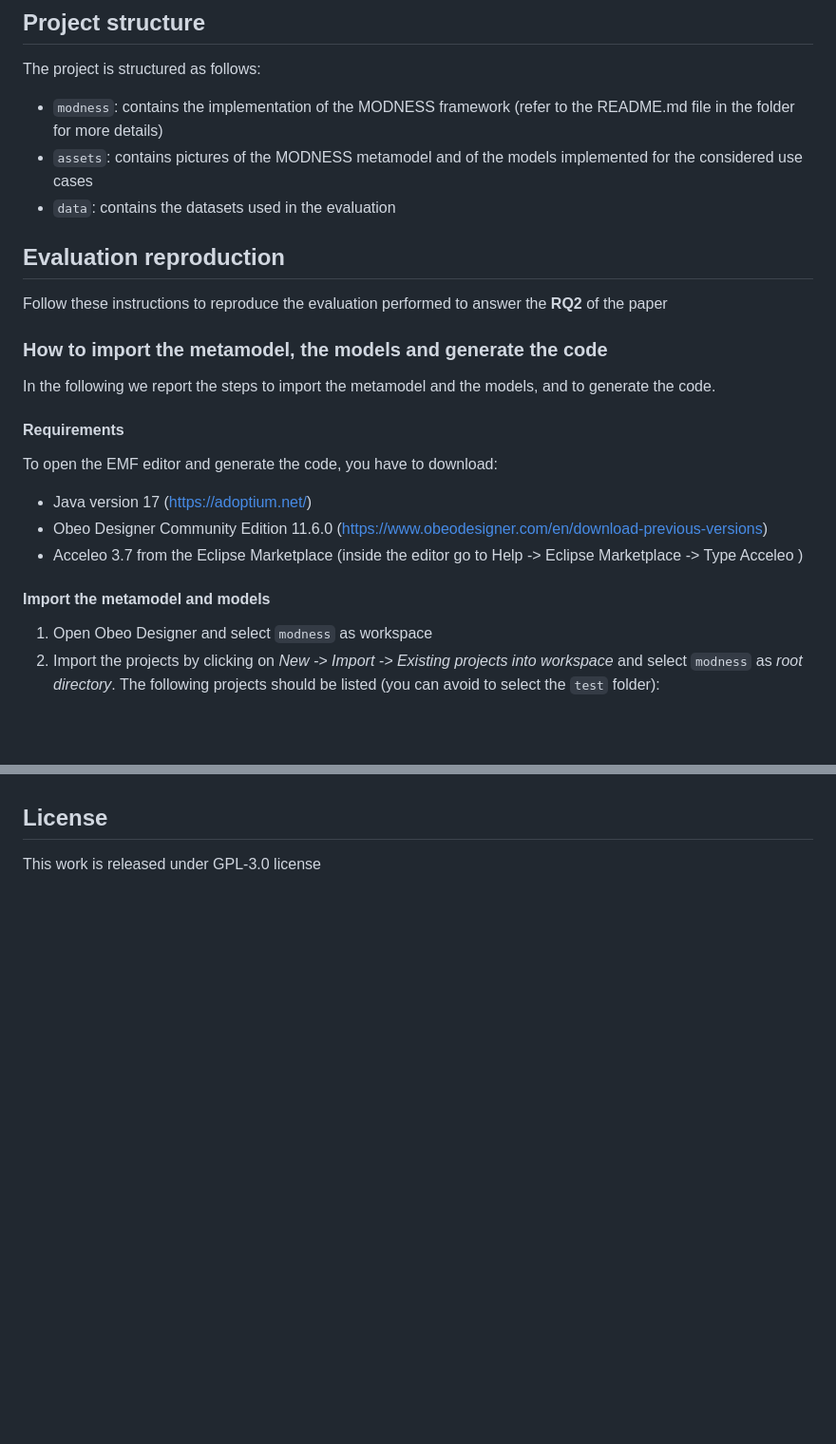
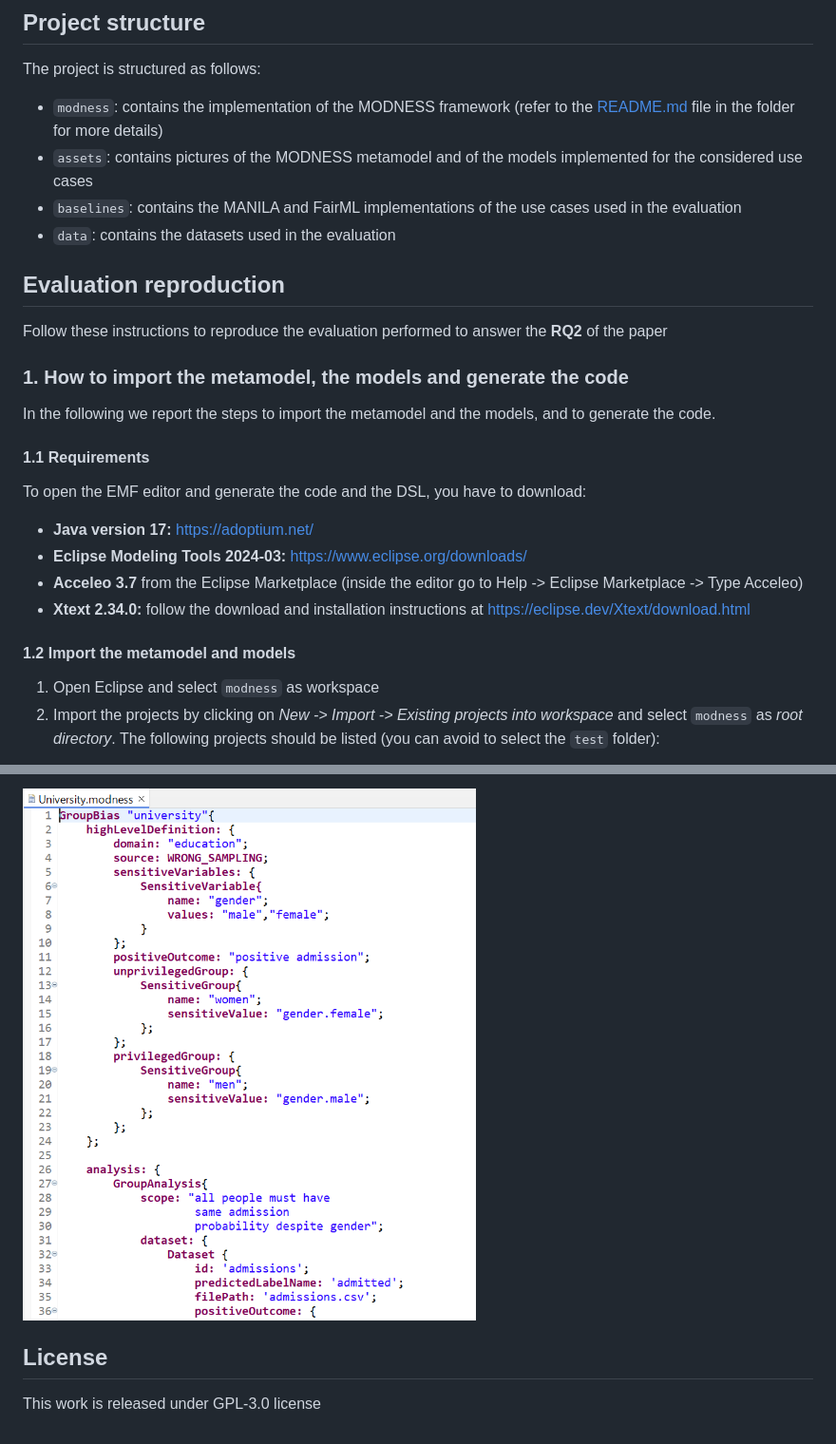
Before and after one commit to giordanoDaloisio/MODNESS, a Markdown page: README.md, 2 parts joined by grey strips. Shown at 95% size. Rendered like a GitHub page; pictures changed too: assets/dsl_example.png (added); blank space fills up the shorter version.

```diff
--- a/README.md
+++ b/README.md
@@ -21,29 +21,31 @@ This repository contains the implementation of the MODNESS framework described i
 
 The project is structured as follows:
 
-- `modness`: contains the implementation of the MODNESS framework (refer to the README.md file in the folder for more details)
+- `modness`: contains the implementation of the MODNESS framework (refer to the [README.md](./modness/README.md) file in the folder for more details)
 - `assets`: contains pictures of the MODNESS metamodel and of the models implemented for the considered use cases
+- `baselines`: contains the MANILA and FairML implementations of the use cases used in the evaluation
 - `data`: contains the datasets used in the evaluation
 
 ## Evaluation reproduction
 
 Follow these instructions to reproduce the evaluation performed to answer the **RQ2** of the paper
 
-### How to import the metamodel, the models and generate the code
+### 1. How to import the metamodel, the models and generate the code
 
 In the following we report the steps to import the metamodel and the models, and to generate the code.
 
-#### Requirements
+#### 1.1 Requirements
 
-To open the EMF editor and generate the code, you have to download:
+To open the EMF editor and generate the code and the DSL, you have to download:
 
-- Java version 17 ([https://adoptium.net/](https://adoptium.net/))
-- Obeo Designer Community Edition 11.6.0 ([https://www.obeodesigner.com/en/download-previous-versions](https://www.obeodesigner.com/en/download-previous-versions))
-- Acceleo 3.7 from the Eclipse Marketplace (inside the editor go to Help -> Eclipse Marketplace -> Type Acceleo )
+- **Java version 17:** [https://adoptium.net/](https://adoptium.net/)
+- **Eclipse Modeling Tools 2024-03:** <https://www.eclipse.org/downloads/>
+- **Acceleo 3.7** from the Eclipse Marketplace (inside the editor go to Help -> Eclipse Marketplace -> Type Acceleo)
+- **Xtext 2.34.0:** follow the download and installation instructions at <https://eclipse.dev/Xtext/download.html>
 
-#### Import the metamodel and models
+#### 1.2 Import the metamodel and models
 
-1. Open Obeo Designer and select `modness` as workspace
+1. Open Eclipse and select `modness` as workspace
 2. Import the projects by clicking on _New -> Import -> Existing projects into workspace_ and select `modness` as _root directory_. The following projects should be listed (you can avoid to select the `test` folder):
 
 ![import](modness/assets/import_metamodel.png)
@@ -99,3 +115,5 @@ Where `<PYTHON FILE>` is the name of one of the generated Python files (i.e., `c
+![dsl example](/assets/dsl_example.png)
+
 ## License
 
 This work is released under GPL-3.0 license
```
Also changed, not shown: other parts of README.md (+19 -5 lines), assets/project_importer.png (added), assets/xtext_launch.png (added), 11 other files.
